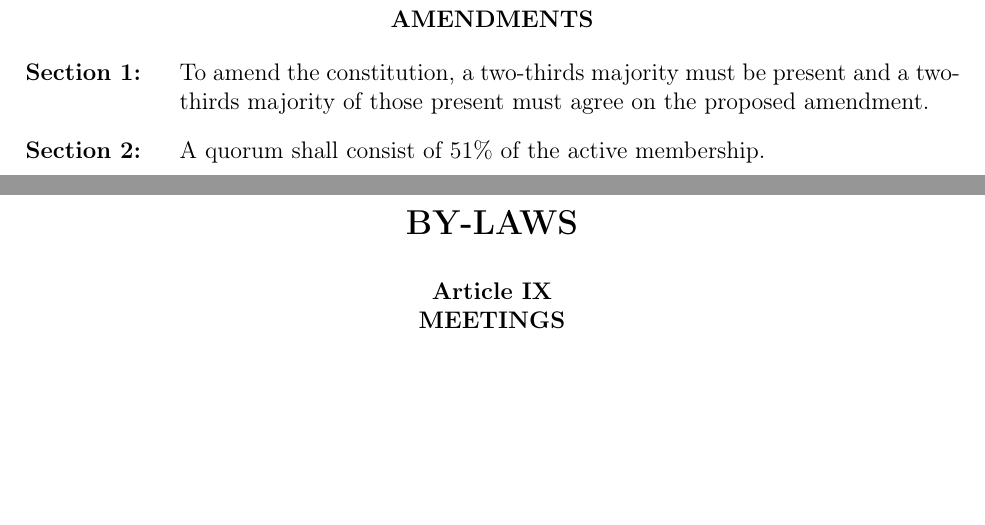
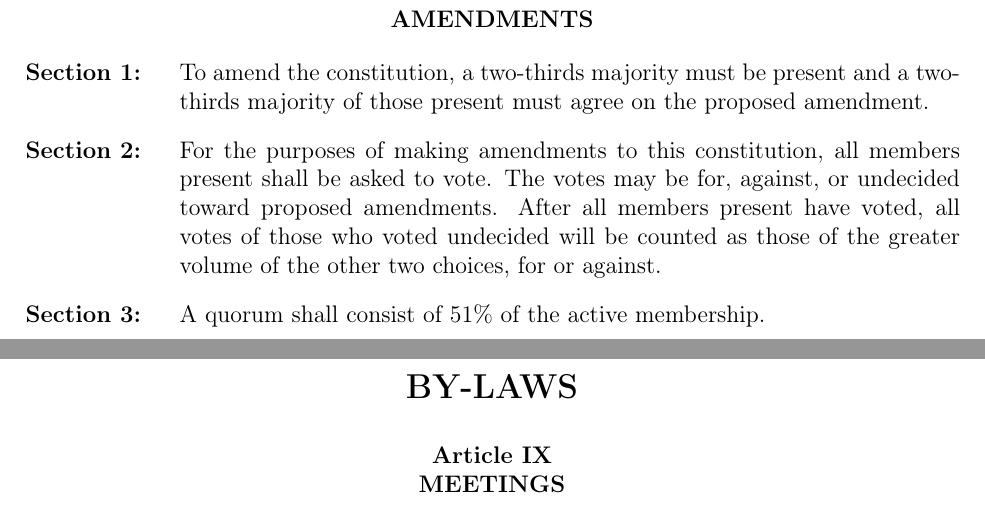
Before and after one commit to Order-of-Saint-George/OSG-Constitution, a LaTeX document (constitution.tex, which reads article_8.tex): two parts of pages 3 and 4 of 4, joined at a grey line, cut so that both start at the same text, the shorter picture padded with empty space. Compiled offline with pdfLaTeX.

Commit message:
11/17/2016 Constitution: Article VIII The vote passes 14-1

```diff
--- a/article_8.tex
+++ b/article_8.tex
@@ -1,6 +1,7 @@
 {
 	\begin{article}{Amendments}
 		\item To amend the constitution, a two-thirds majority must be present and a two-thirds majority of those present must agree on the proposed amendment.
+		\item For the purposes of making amendments to this constitution, all members present shall be asked to vote.  The votes may be for, against, or undecided toward proposed amendments. After all members present have voted, all votes of those who voted undecided will be counted as those of the greater volume of the other two choices, for or against.
 		\item A quorum shall consist of 51\% of the active membership.
 	\end{article}
 }
```
Also changed, not shown: constitution.pdf.
